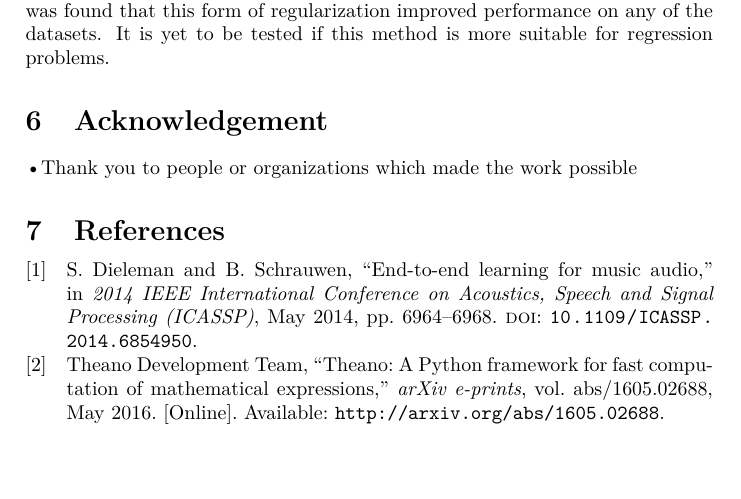
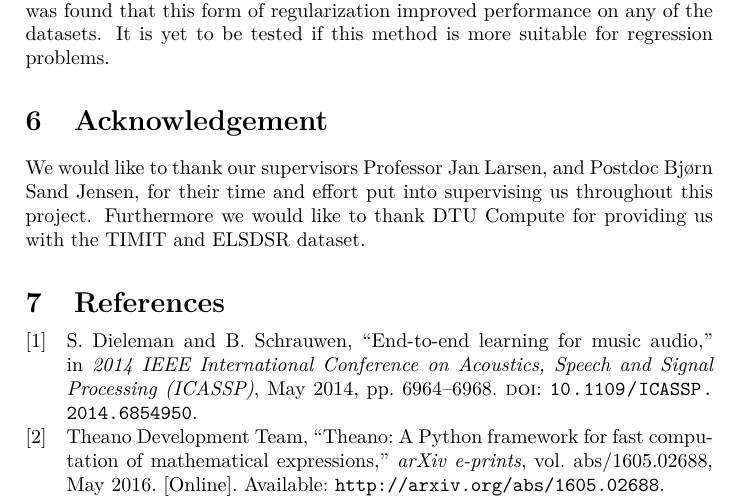
Before and after one commit to AndreasMadsen/course-02460, a LaTeX paper (report/main.tex, which reads report/acknowledgment.tex): part of page 8 of 12, cut so that both start at the same text, the shorter picture padded with empty space. Compiled offline with pdfLaTeX; a LaTeX package or settings file that is missing is left out.

Commit message:
Added acknowledgment section.

```diff
--- a/report/acknowledgment.tex
+++ b/report/acknowledgment.tex
@@ -1,4 +1,4 @@
 %!TEX root = main.tex
 \section{Acknowledgement}
 
-•Thank you to people or organizations which made the work possible
+We would like to thank our supervisors Professor Jan Larsen, and Postdoc Bjørn Sand Jensen, for their time and effort put into supervising us throughout this project. Furthermore we would like to thank DTU Compute for providing us with the TIMIT and ELSDSR dataset.
```
